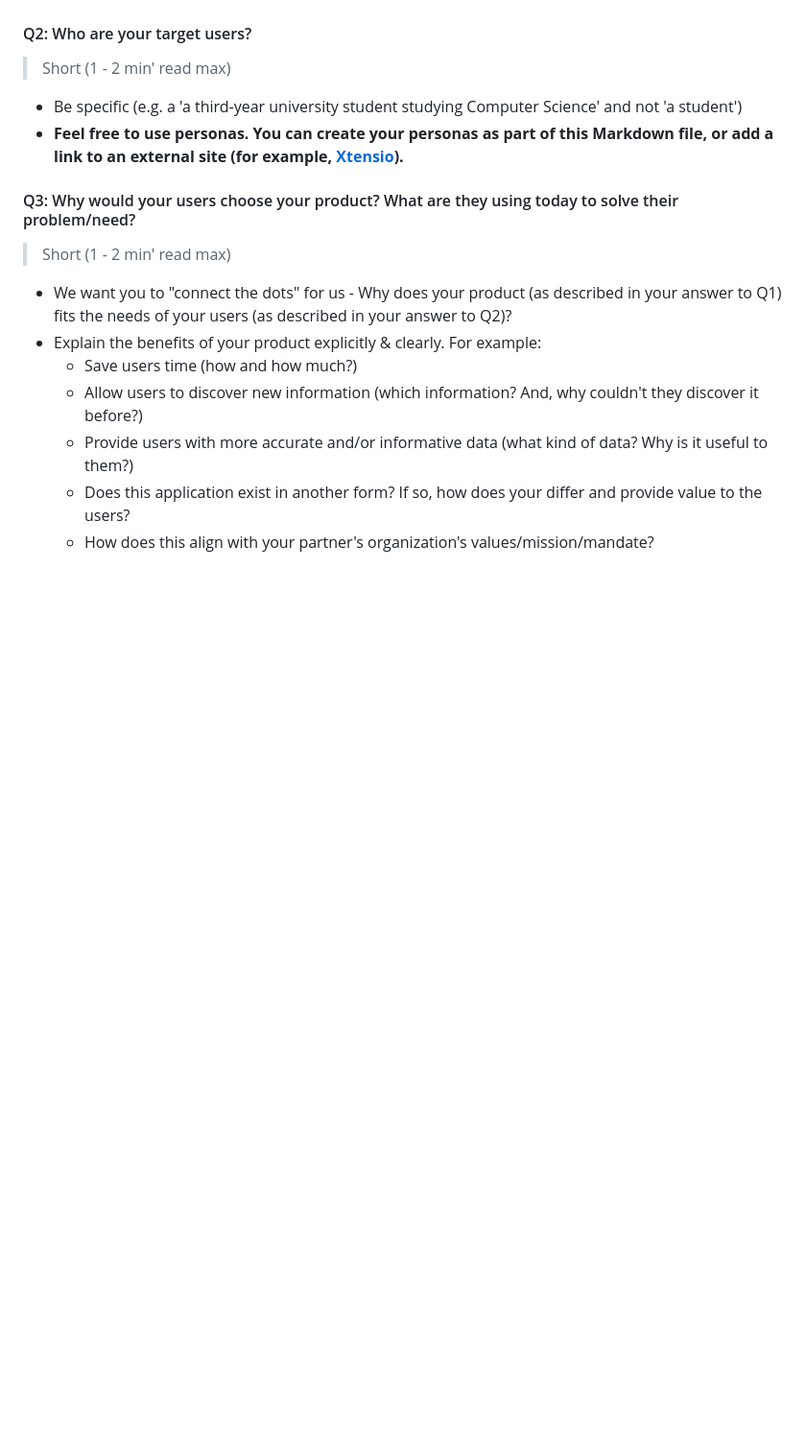
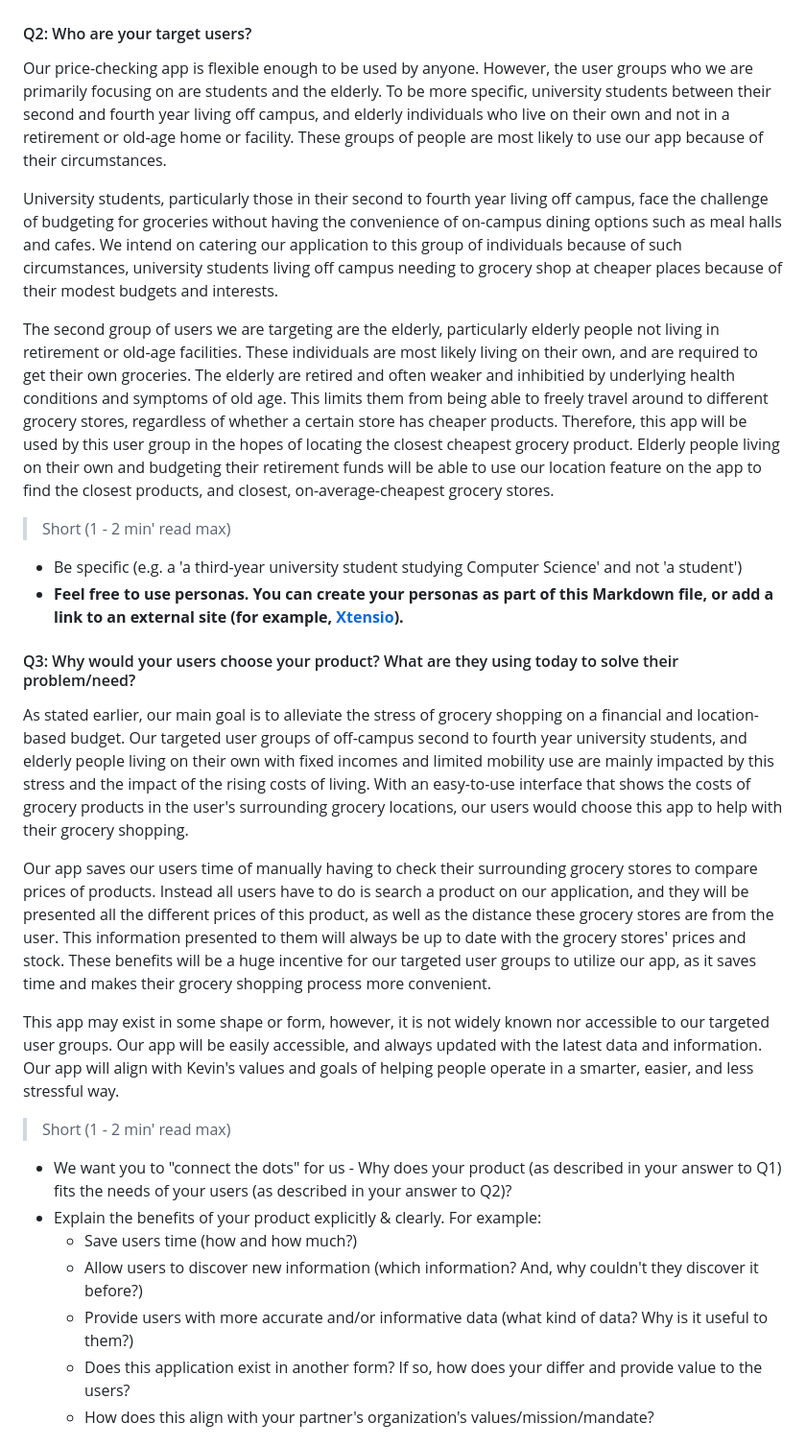
Before and after one commit to JiwooJiyof/penny_project, a Markdown page: deliverables/deliverable-1/planning.md, the part around one of its changes. Shown at 96% size. Drawn GitHub-style; blank space fills up the shorter version.

Commit message:
Answered questions 1-3

```diff
--- a/deliverables/deliverable-1/planning.md
+++ b/deliverables/deliverable-1/planning.md
@@ -21,11 +25,25 @@
 
 #### Q2: Who are your target users?
 
+Our price-checking app is flexible enough to be used by anyone. However, the user groups who we are primarily focusing on are students and the elderly. To be more specific, university students between their second and fourth year living off campus, and elderly individuals who live on their own and not in a retirement or old-age home or facility. These groups of people are most likely to use our app because of their circumstances.
+
+University students, particularly those in their second to fourth year living off campus, face the challenge of budgeting for groceries without having the convenience of on-campus dining options such as meal halls and cafes. We intend on catering our application to this group of individuals because of such circumstances, university students living off campus needing to grocery shop at cheaper places because of their modest budgets and interests.
+
+The second group of users we are targeting are the elderly, particularly elderly people not living in retirement or old-age facilities. These individuals are most likely living on their own, and are required to get their own groceries. The elderly are retired and often weaker and inhibitied by underlying health conditions and symptoms of old age. This limits them from being able to freely travel around to different grocery stores, regardless of whether a certain store has cheaper products. Therefore, this app will be used by this user group in the hopes of locating the closest cheapest grocery product. Elderly people living on their own and budgeting their retirement funds will be able to use our location feature on the app to find the closest products, and closest, on-average-cheapest grocery stores.
+
+
   > Short (1 - 2 min' read max)
  * Be specific (e.g. a 'a third-year university student studying Computer Science' and not 'a student')
  * **Feel free to use personas. You can create your personas as part of this Markdown file, or add a link to an external site (for example, [Xtensio](https://xtensio.com/user-persona/)).**
 
 #### Q3: Why would your users choose your product? What are they using today to solve their problem/need?
+
+As stated earlier, our main goal is to alleviate the stress of grocery shopping on a financial and location-based budget. Our targeted user groups of off-campus second to fourth year university students, and elderly people living on their own with fixed incomes and limited mobility use are mainly impacted by this stress and the impact of the rising costs of living. With an easy-to-use interface that shows the costs of grocery products in the user's surrounding grocery locations, our users would choose this app to help with their grocery shopping.
+
+Our app saves our users time of manually having to check their surrounding grocery stores to compare prices of products. Instead all users have to do is search a product on our application, and they will be presented all the different prices of this product, as well as the distance these grocery stores are from the user. This information presented to them will always be up to date with the grocery stores' prices and stock. These benefits will be a huge incentive for our targeted user groups to utilize our app, as it saves time and makes their grocery shopping process more convenient.
+
+This app may exist in some shape or form, however, it is not widely known nor accessible to our targeted user groups. Our app will be easily accessible, and always updated with the latest data and information. Our app will align with Kevin's values and goals of helping people operate in a smarter, easier, and less stressful way.
+
 
 > Short (1 - 2 min' read max)
  * We want you to "connect the dots" for us - Why does your product (as described in your answer to Q1) fits the needs of your users (as described in your answer to Q2)?
```
Also changed, not shown: other parts of deliverables/deliverable-1/planning.md (+5 -1 lines).
